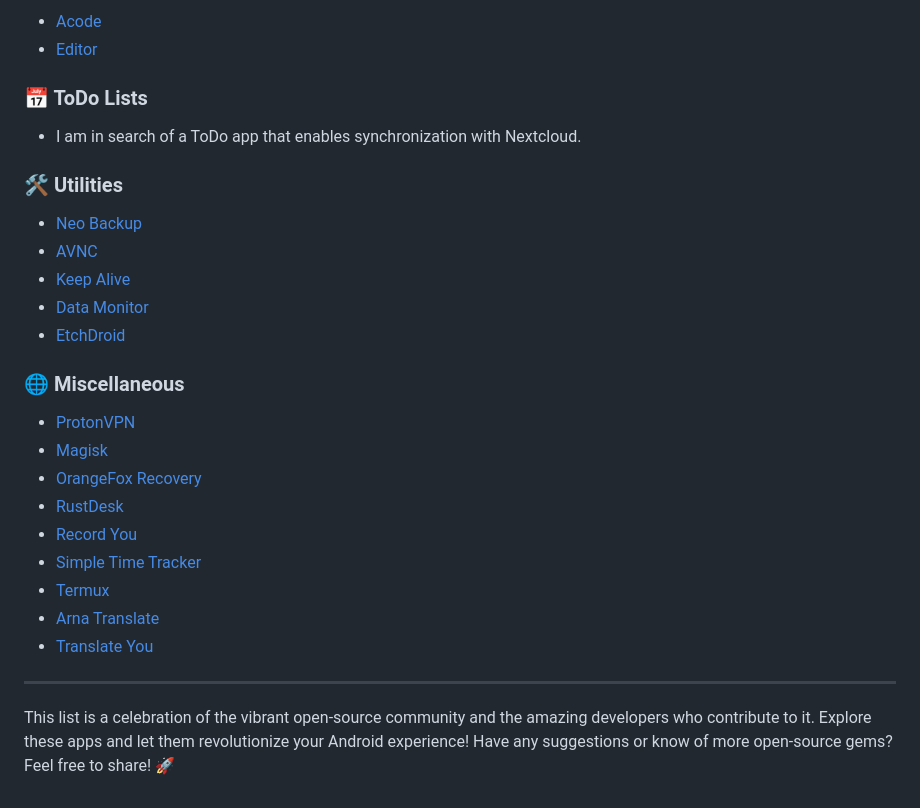
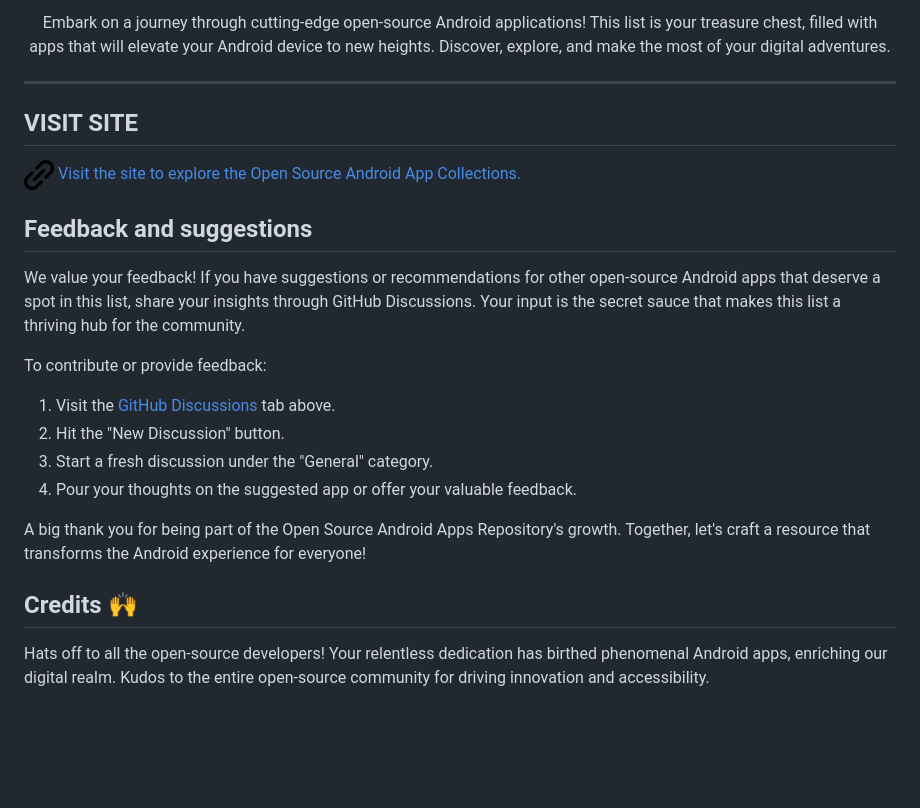
Before and after one commit to kamrulhasanio/osaac, a Markdown page: README.md, the part around the change printed below. Rendered like a GitHub page; pictures changed too: IMG/link.png (added); blank space fills up the shorter version.

```diff
--- a/README.md
+++ b/README.md
@@ -167,30 +8,28 @@ Welcome to my curated collection of open-source Android apps! 📱 This reposito
-- [Acode](https://github.com/deadlyjack/acode)
-- [Editor](https://github.com/billthefarmer/editor)
-
-### 📅 ToDo Lists
-
-- I am in search of a ToDo app that enables synchronization with Nextcloud.
-
-### 🛠️ Utilities
-
-- [Neo Backup](https://github.com/NeoApplications/Neo-Backup)
-- [AVNC](https://github.com/gujjwal00/avnc)
-- [Keep Alive](https://github.com/keepalivedev/KeepAlive)
-- [Data Monitor](https://github.com/itsdrnoob/DataMonitor)
-- [EtchDroid](https://github.com/EtchDroid/EtchDroid)
-
-### 🌐 Miscellaneous
-
-- [ProtonVPN](https://github.com/ProtonVPN/android-app)
-- [Magisk](https://github.com/topjohnwu/Magisk)
-- [OrangeFox Recovery](https://gitlab.com/OrangeFox/infrastructure/dsite)
-- [RustDesk](https://github.com/rustdesk/rustdesk)
-- [Record You](https://github.com/you-apps/RecordYou)
-- [Simple Time Tracker](https://github.com/Razeeman/Android-SimpleTimeTracker)
-- [Termux](https://github.com/termux/termux-app)
-- [Arna Translate](https://github.com/MahanRahmati/translate)
-- [Translate You](https://github.com/you-apps/TranslateYou)
+<!-- ---------- Description ---------- -->
+<p align="center">Embark on a journey through cutting-edge open-source Android applications! This list is your treasure chest, filled with apps that will elevate your Android device to new heights. Discover, explore, and make the most of your digital adventures.</p>
 
 ---
 
-This list is a celebration of the vibrant open-source community and the amazing developers who contribute to it. Explore these apps and let them revolutionize your Android experience! Have any suggestions or know of more open-source gems? Feel free to share! 🚀
+<h2>VISIT SITE</h2>
+<a href="https://osaar.kamrulhasan.co">
+  <img width="30" height="30" src="IMG/link.png" alt="Link for OSAAC" height="80">
+  <span>Visit the site to explore the Open Source Android App Collections.</span>
+</a>
+
+
+<!-- ---------- Contribution ---------- -->
+
+## Feedback and suggestions
+We value your feedback! If you have suggestions or recommendations for other open-source Android apps that deserve a spot in this list, share your insights through GitHub Discussions. Your input is the secret sauce that makes this list a thriving hub for the community.
+
+To contribute or provide feedback:
+
+1. Visit the [GitHub Discussions](https://github.com/kamrulhasanio/osaar/discussions) tab above.
+2. Hit the "New Discussion" button.
+3. Start a fresh discussion under the "General" category.
+4. Pour your thoughts on the suggested app or offer your valuable feedback.
+
+A big thank you for being part of the Open Source Android Apps Repository's growth. Together, let's craft a resource that transforms the Android experience for everyone!
+
+## Credits 🙌
+Hats off to all the open-source developers! Your relentless dedication has birthed phenomenal Android apps, enriching our digital realm. Kudos to the entire open-source community for driving innovation and accessibility.
```
Also changed, not shown: other parts of README.md (+5 -164 lines), IMG/logo.png (added).
